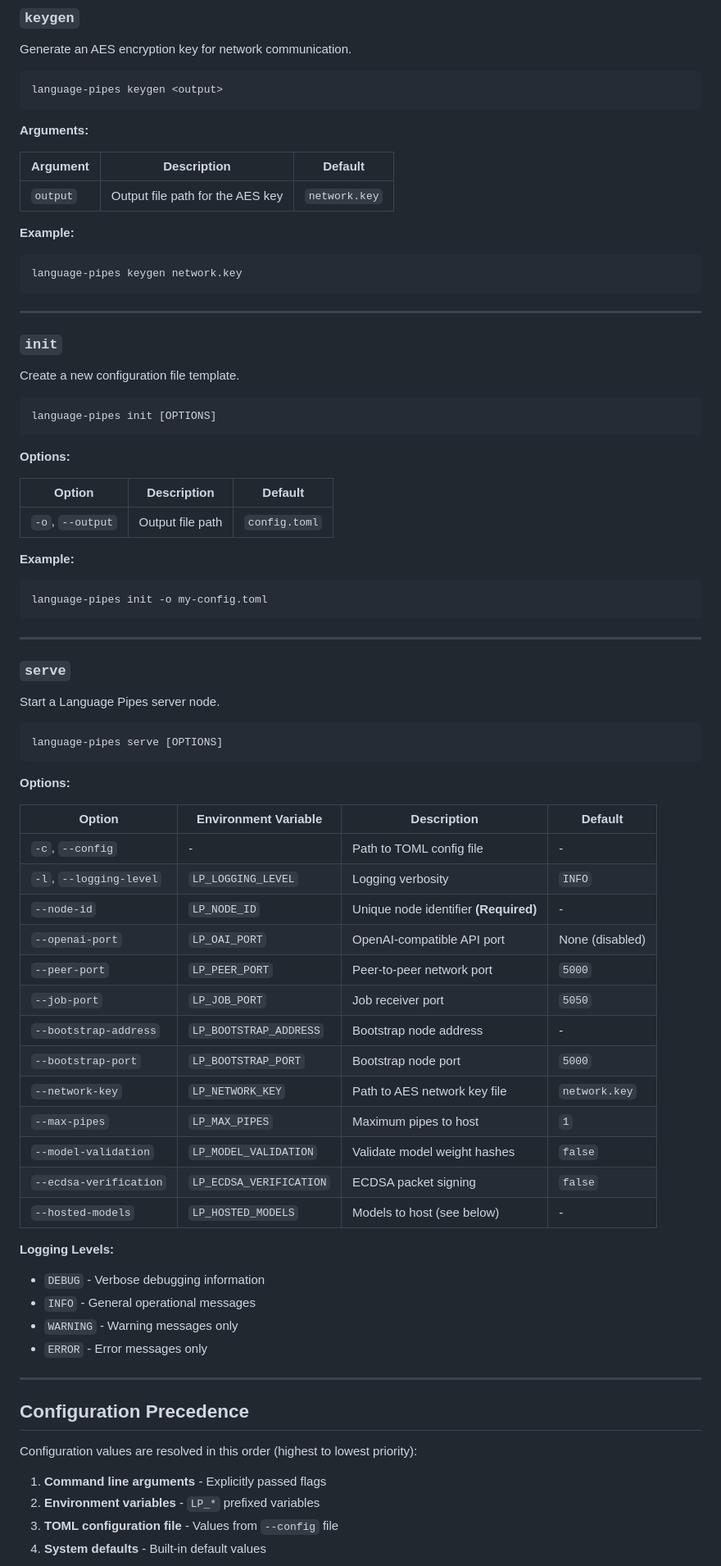
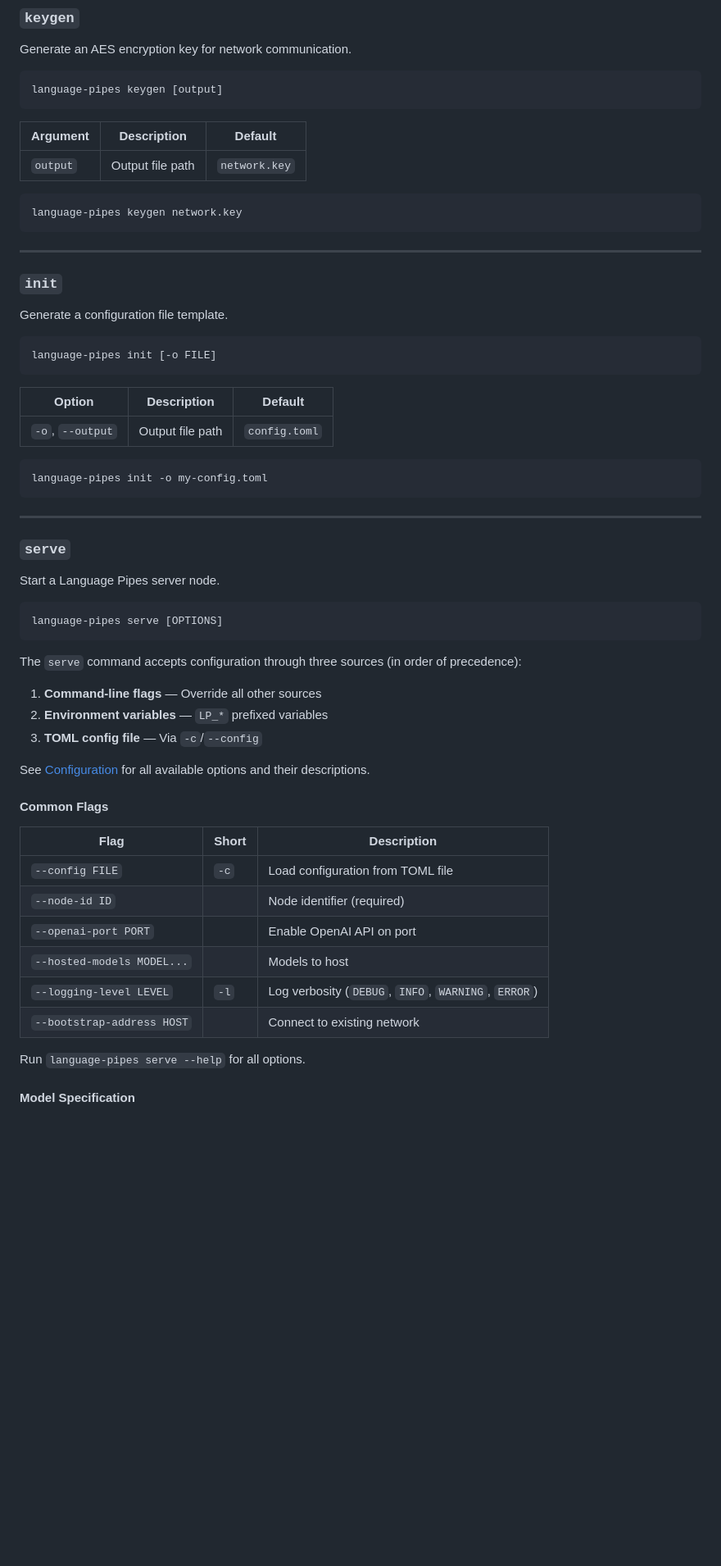
Before and after one commit to erinclemmer/language-pipes, a Markdown page: documentation/cli.md, the part around one of its changes. Shown at 82% size. GitHub-like rendering; blank space fills up the shorter version.

Commit message:
update config docs

````diff
--- a/documentation/cli.md
+++ b/documentation/cli.md
@@ -24,16 +22,13 @@ language-pipes [OPTIONS] COMMAND [ARGS]
 Generate an AES encryption key for network communication.
 
 ```bash
-language-pipes keygen <output>
+language-pipes keygen [output]
 ```
-
-**Arguments:**
 
 | Argument | Description | Default |
 |----------|-------------|---------|
-| `output` | Output file path for the AES key | `network.key` |
+| `output` | Output file path | `network.key` |
 
-**Example:**
 ```bash
 language-pipes keygen network.key
 ```
@@ -42,19 +37,16 @@ language-pipes keygen network.key
 
 ### `init`
 
-Create a new configuration file template.
+Generate a configuration file template.
 
 ```bash
-language-pipes init [OPTIONS]
+language-pipes init [-o FILE]
 ```
-
-**Options:**
 
 | Option | Description | Default |
 |--------|-------------|---------|
 | `-o`, `--output` | Output file path | `config.toml` |
 
-**Example:**
 ```bash
 language-pipes init -o my-config.toml
 ```
@@ -69,38 +61,26 @@ Start a Language Pipes server node.
 language-pipes serve [OPTIONS]
 ```
 
-**Options:**
+The `serve` command accepts configuration through three sources (in order of precedence):
 
-| Option | Environment Variable | Description | Default |
-|--------|---------------------|-------------|---------|
-| `-c`, `--config` | - | Path to TOML config file | - |
-| `-l`, `--logging-level` | `LP_LOGGING_LEVEL` | Logging verbosity | `INFO` |
-| `--node-id` | `LP_NODE_ID` | Unique node identifier **(Required)** | - |
-| `--openai-port` | `LP_OAI_PORT` | OpenAI-compatible API port | None (disabled) |
-| `--peer-port` | `LP_PEER_PORT` | Peer-to-peer network port | `5000` |
-| `--job-port` | `LP_JOB_PORT` | Job receiver port | `5050` |
-| `--bootstrap-address` | `LP_BOOTSTRAP_ADDRESS` | Bootstrap node address | - |
-| `--bootstrap-port` | `LP_BOOTSTRAP_PORT` | Bootstrap node port | `5000` |
-| `--network-key` | `LP_NETWORK_KEY` | Path to AES network key file | `network.key` |
-| `--max-pipes` | `LP_MAX_PIPES` | Maximum pipes to host | `1` |
-| `--model-validation` | `LP_MODEL_VALIDATION` | Validate model weight hashes | `false` |
-| `--ecdsa-verification` | `LP_ECDSA_VERIFICATION` | ECDSA packet signing | `false` |
-| `--hosted-models` | `LP_HOSTED_MODELS` | Models to host (see below) | - |
+1. **Command-line flags** — Override all other sources
+2. **Environment variables** — `LP_*` prefixed variables
+3. **TOML config file** — Via `-c`/`--config`
 
-**Logging Levels:**
-- `DEBUG` - Verbose debugging information
-- `INFO` - General operational messages
-- `WARNING` - Warning messages only
-- `ERROR` - Error messages only
+See [Configuration](./configuration.md) for all available options and their descriptions.
 
----
+#### Common Flags
 
-## Configuration Precedence
+| Flag | Short | Description |
+|------|-------|-------------|
+| `--config FILE` | `-c` | Load configuration from TOML file |
+| `--node-id ID` | | Node identifier (required) |
+| `--openai-port PORT` | | Enable OpenAI API on port |
+| `--hosted-models MODEL...` | | Models to host |
+| `--logging-level LEVEL` | `-l` | Log verbosity (`DEBUG`, `INFO`, `WARNING`, `ERROR`) |
+| `--bootstrap-address HOST` | | Connect to existing network |
 
-Configuration values are resolved in this order (highest to lowest priority):
+Run `language-pipes serve --help` for all options.
 
-1. **Command line arguments** - Explicitly passed flags
-2. **Environment variables** - `LP_*` prefixed variables
-3. **TOML configuration file** - Values from `--config` file
-4. **System defaults** - Built-in default values
+#### Model Specification
 
````
Also changed, not shown: other parts of documentation/cli.md (+44 -60 lines), documentation/configuration.md (+184 -187 lines).
